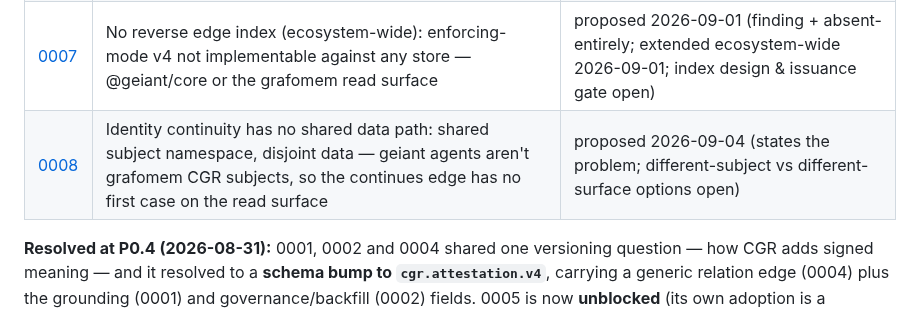
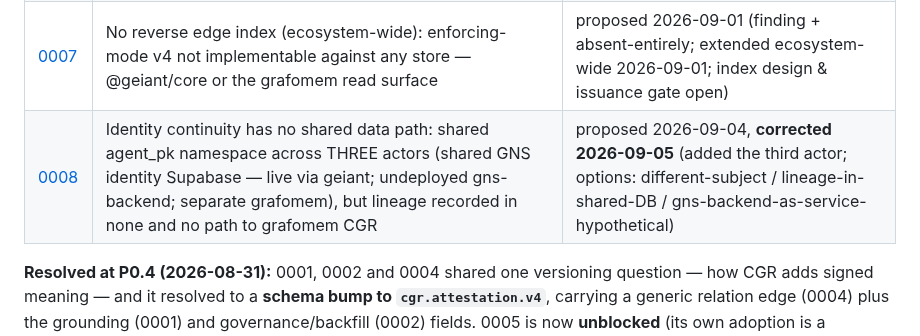
Before and after one commit to GNS-Foundation/grafomem, a Markdown page: docs/decisions/README.md, the part around the change. Rendered like a GitHub page.

```diff
--- a/docs/decisions/README.md
+++ b/docs/decisions/README.md
@@ -24,7 +24,7 @@ live in their own repos**; where the two touch, they cross-reference.
 | [0005](0005-custody-managed-principals.md) | Custody-managed principals (target design) | proposed — unblocked (0004 resolved) |
 | [0006](0006-enforcement-boundary-for-revocation.md) | Enforcement boundary: what revocation guarantees, and what lies outside it | **accepted** 2026-09-02 (A2 deny-unregistered; B2 rejected; enforce-or-label) — label-non-strippability open |
 | [0007](0007-geiant-core-has-no-reverse-edge-index.md) | No reverse edge index (ecosystem-wide): enforcing-mode v4 not implementable against any store — @geiant/core or the grafomem read surface | proposed 2026-09-01 (finding + absent-entirely; extended ecosystem-wide 2026-09-01; index design & issuance gate open) |
-| [0008](0008-identity-continuity-has-no-shared-data-path.md) | Identity continuity has no shared data path: shared subject namespace, disjoint data — geiant agents aren't grafomem CGR subjects, so the continues edge has no first case on the read surface | proposed 2026-09-04 (states the problem; different-subject vs different-surface options open) |
+| [0008](0008-identity-continuity-has-no-shared-data-path.md) | Identity continuity has no shared data path: shared agent_pk namespace across THREE actors (shared GNS identity Supabase — live via geiant; undeployed gns-backend; separate grafomem), but lineage recorded in none and no path to grafomem CGR | proposed 2026-09-04, **corrected 2026-09-05** (added the third actor; options: different-subject / lineage-in-shared-DB / gns-backend-as-service-hypothetical) |
 
 **Resolved at P0.4 (2026-08-31):** 0001, 0002 and 0004 shared one versioning question — how CGR adds
 signed meaning — and it resolved to a **schema bump to `cgr.attestation.v4`**, carrying a generic
```
Also changed, not shown: docs/decisions/0008-identity-continuity-has-no-shared-data-path.md (+101 -55 lines).
